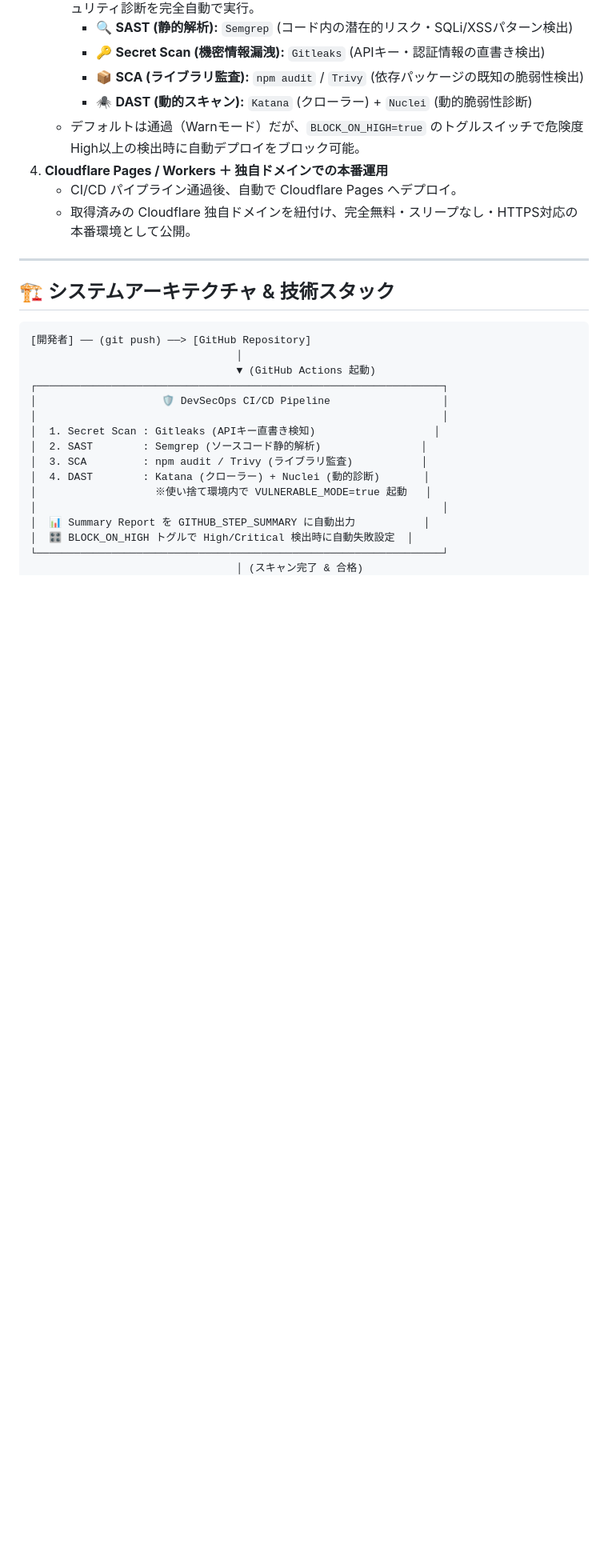
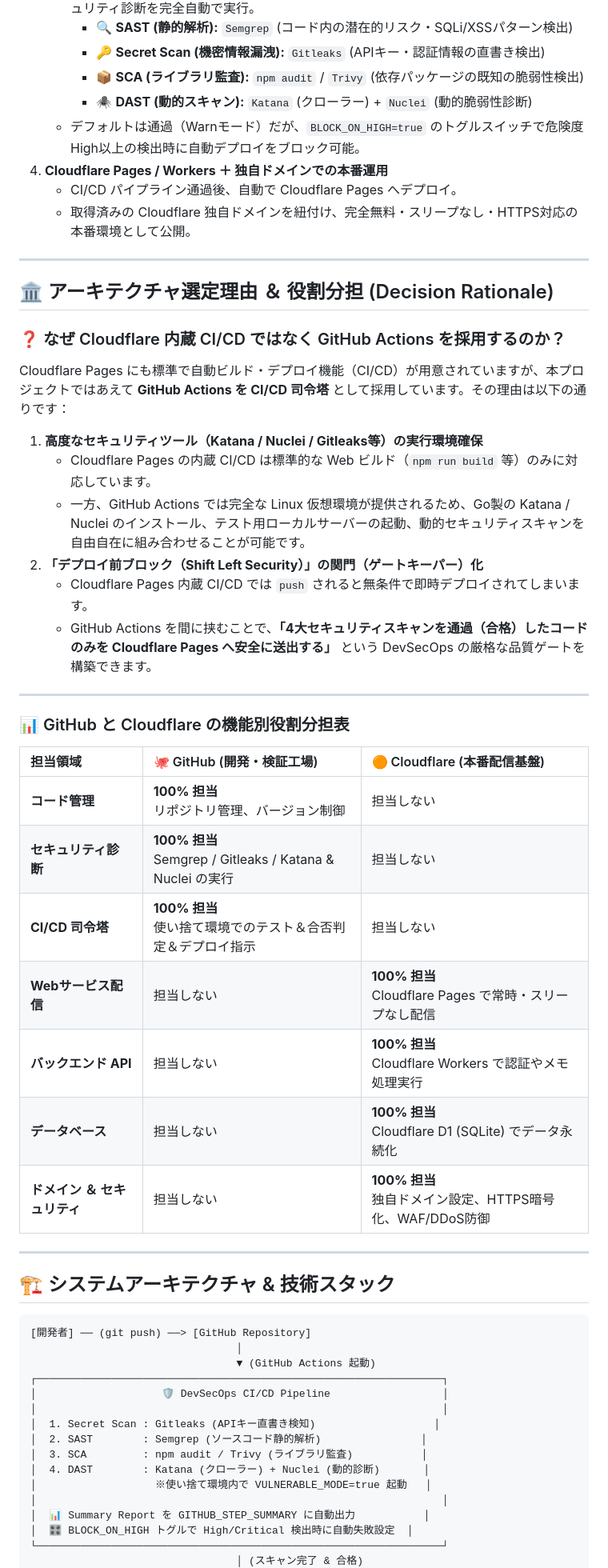
Before and after one commit to hpbil/hpbil, a Markdown page: PROJECT_PLAN.md, the part around one of its changes. Shown at 80% size. Rendered like a GitHub page; blank space fills up the shorter version.

Commit message:
docs: Add Architecture Decision Rationale and GitHub vs Cloudflare Role Matrix to PROJECT_PLAN.md

```diff
--- a/PROJECT_PLAN.md
+++ b/PROJECT_PLAN.md
@@ -22,6 +22,35 @@
 4. **Cloudflare Pages / Workers ＋ 独自ドメインでの本番運用**
    - CI/CD パイプライン通過後、自動で Cloudflare Pages へデプロイ。
    - 取得済みの Cloudflare 独自ドメインを紐付け、完全無料・スリープなし・HTTPS対応の本番環境として公開。
+
+---
+
+## 🏛️ アーキテクチャ選定理由 ＆ 役割分担 (Decision Rationale)
+
+### ❓ なぜ Cloudflare 内蔵 CI/CD ではなく GitHub Actions を採用するのか？
+
+Cloudflare Pages にも標準で自動ビルド・デプロイ機能（CI/CD）が用意されていますが、本プロジェクトではあえて **GitHub Actions を CI/CD 司令塔** として採用しています。その理由は以下の通りです：
+
+1. **高度なセキュリティツール（Katana / Nuclei / Gitleaks等）の実行環境確保**
+   - Cloudflare Pages の内蔵 CI/CD は標準的な Web ビルド（`npm run build` 等）のみに対応しています。
+   - 一方、GitHub Actions では完全な Linux 仮想環境が提供されるため、Go製の Katana / Nuclei のインストール、テスト用ローカルサーバーの起動、動的セキュリティスキャンを自由自在に組み合わせることが可能です。
+2. **「デプロイ前ブロック（Shift Left Security）」の関門（ゲートキーパー）化**
+   - Cloudflare Pages 内蔵 CI/CD では `push` されると無条件で即時デプロイされてしまいます。
+   - GitHub Actions を間に挟むことで、**「4大セキュリティスキャンを通過（合格）したコードのみを Cloudflare Pages へ安全に送出する」** という DevSecOps の厳格な品質ゲートを構築できます。
+
+---
+
+### 📊 GitHub と Cloudflare の機能別役割分担表
+
+| 担当領域 | 🐙 GitHub (開発・検証工場) | 🟠 Cloudflare (本番配信基盤) |
+| :--- | :--- | :--- |
+| **コード管理** | **100% 担当**<br>リポジトリ管理、バージョン制御 | 担当しない |
+| **セキュリティ診断** | **100% 担当**<br>Semgrep / Gitleaks / Katana & Nuclei の実行 | 担当しない |
+| **CI/CD 司令塔** | **100% 担当**<br>使い捨て環境でのテスト＆合否判定＆デプロイ指示 | 担当しない |
+| **Webサービス配信** | 担当しない | **100% 担当**<br>Cloudflare Pages で常時・スリープなし配信 |
+| **バックエンド API** | 担当しない | **100% 担当**<br>Cloudflare Workers で認証やメモ処理実行 |
+| **データベース** | 担当しない | **100% 担当**<br>Cloudflare D1 (SQLite) でデータ永続化 |
+| **ドメイン ＆ セキュリティ** | 担当しない | **100% 担当**<br>独自ドメイン設定、HTTPS暗号化、WAF/DDoS防御 |
 
 ---
 
```
Also changed, not shown: other parts of PROJECT_PLAN.md (+1 -1 lines).
